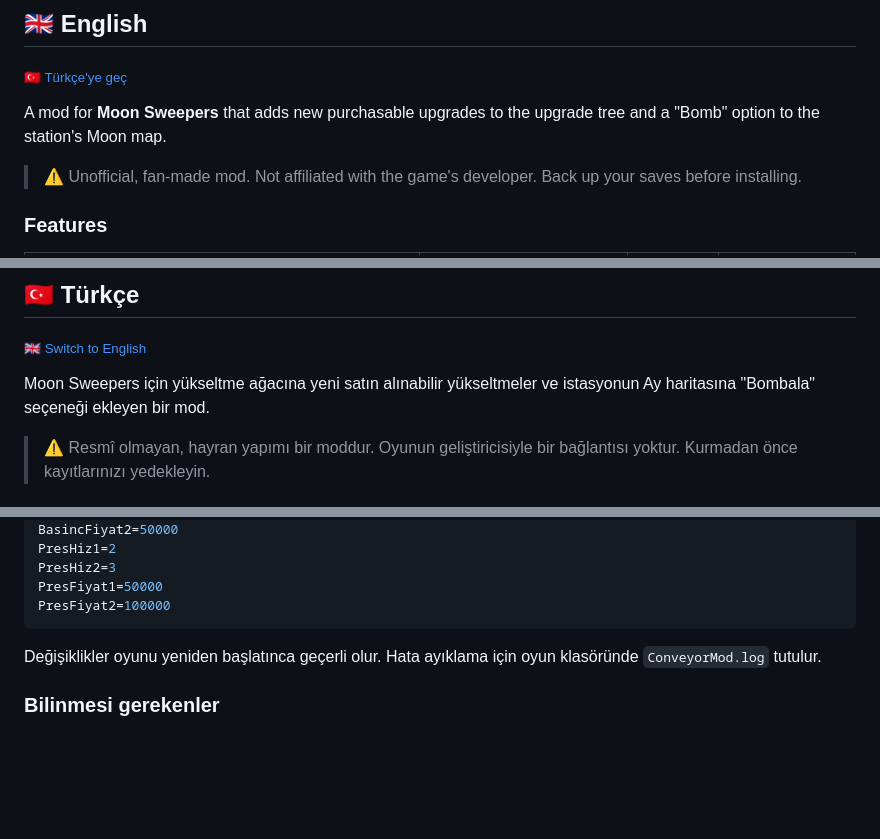
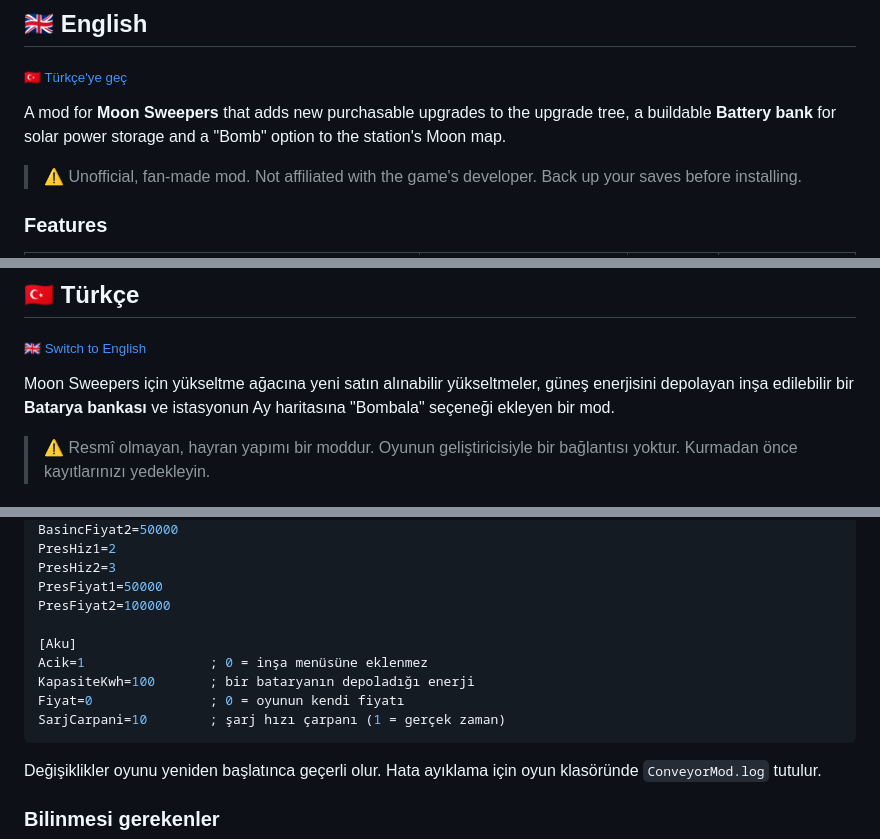
Before and after one commit to oguuzkoc/moon-sweepers-overdrive, a Markdown page: README.md, 3 parts joined by grey strips. Drawn GitHub-style; blank space fills up the shorter version.

````diff
--- a/README.md
+++ b/README.md
@@ -14,7 +14,7 @@
 
 <sub>[🇹🇷 Türkçe'ye geç](#turkce)</sub>
 
-A mod for **Moon Sweepers** that adds new purchasable upgrades to the upgrade tree and a "Bomb" option to the station's Moon map.
+A mod for **Moon Sweepers** that adds new purchasable upgrades to the upgrade tree, a buildable **Battery bank** for solar power storage and a "Bomb" option to the station's Moon map.
 
 > ⚠️ Unofficial, fan-made mod. Not affiliated with the game's developer. Back up your saves before installing.
 
@@ -135,7 +146,7 @@ Output: `build\version.dll`
 
 <sub>[🇬🇧 Switch to English](#english)</sub>
 
-Moon Sweepers için yükseltme ağacına yeni satın alınabilir yükseltmeler ve istasyonun Ay haritasına "Bombala" seçeneği ekleyen bir mod.
+Moon Sweepers için yükseltme ağacına yeni satın alınabilir yükseltmeler, güneş enerjisini depolayan inşa edilebilir bir **Batarya bankası** ve istasyonun Ay haritasına "Bombala" seçeneği ekleyen bir mod.
 
 > ⚠️ Resmî olmayan, hayran yapımı bir moddur. Oyunun geliştiricisiyle bir bağlantısı yoktur. Kurmadan önce kayıtlarınızı yedekleyin.
 
@@ -215,6 +229,12 @@ PresHiz1=2
 PresHiz2=3
 PresFiyat1=50000
 PresFiyat2=100000
+
+[Aku]
+Acik=1                ; 0 = inşa menüsüne eklenmez
+KapasiteKwh=100       ; bir bataryanın depoladığı enerji
+Fiyat=0               ; 0 = oyunun kendi fiyatı
+SarjCarpani=10        ; şarj hızı çarpanı (1 = gerçek zaman)
 ```
 
 Değişiklikler oyunu yeniden başlatınca geçerli olur. Hata ayıklama için oyun klasöründe `ConveyorMod.log` tutulur.
````
Also changed, not shown: other parts of README.md (+16 -0 lines), docs/screenshots/en-05-battery.jpg (added), docs/screenshots/tr-05-batarya.jpg (added), 3 other files.
